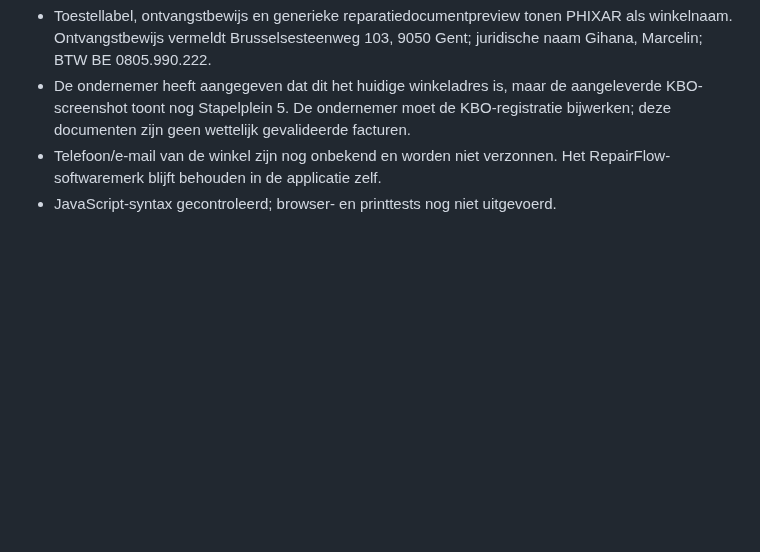
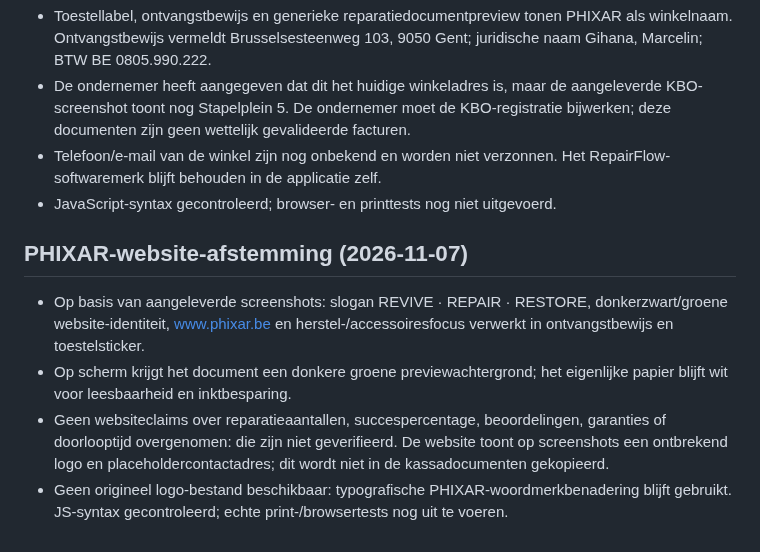
Before and after one commit to cma58/RepairFlow, a Markdown page: ERP-STATUS.md, the part around the change. Drawn GitHub-style; blank space fills up the shorter version.

Commit message:
Document PHIXAR website-inspired receipt design and unverified claims

```diff
--- a/ERP-STATUS.md
+++ b/ERP-STATUS.md
@@ -122,3 +122,9 @@
 - De ondernemer heeft aangegeven dat dit het huidige winkeladres is, maar de aangeleverde KBO-screenshot toont nog Stapelplein 5. De ondernemer moet de KBO-registratie bijwerken; deze documenten zijn geen wettelijk gevalideerde facturen.
 - Telefoon/e-mail van de winkel zijn nog onbekend en worden niet verzonnen. Het RepairFlow-softwaremerk blijft behouden in de applicatie zelf.
 - JavaScript-syntax gecontroleerd; browser- en printtests nog niet uitgevoerd.
+
+## PHIXAR-website-afstemming (2026-11-07)
+- Op basis van aangeleverde screenshots: slogan REVIVE · REPAIR · RESTORE, donkerzwart/groene website-identiteit, www.phixar.be en herstel-/accessoiresfocus verwerkt in ontvangstbewijs en toestelsticker.
+- Op scherm krijgt het document een donkere groene previewachtergrond; het eigenlijke papier blijft wit voor leesbaarheid en inktbesparing.
+- Geen websiteclaims over reparatieaantallen, succespercentage, beoordelingen, garanties of doorlooptijd overgenomen: die zijn niet geverifieerd. De website toont op screenshots een ontbrekend logo en placeholdercontactadres; dit wordt niet in de kassadocumenten gekopieerd.
+- Geen origineel logo-bestand beschikbaar: typografische PHIXAR-woordmerkbenadering blijft gebruikt. JS-syntax gecontroleerd; echte print-/browsertests nog uit te voeren.
```
